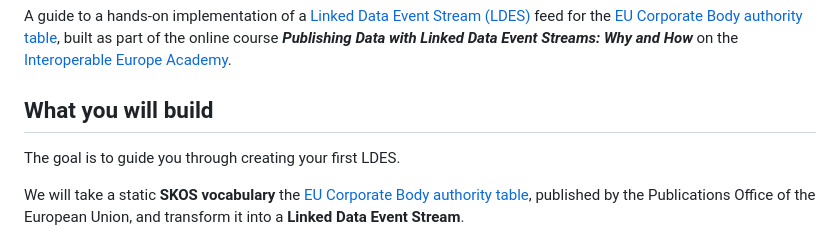
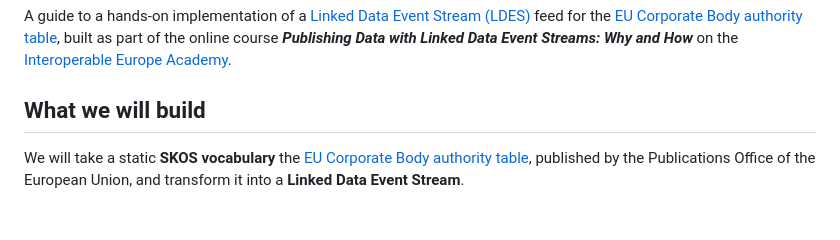
Before and after one commit to ValyVanDenBroeck/ldes-training-project, a Markdown page: README.md, the part around the change. Drawn GitHub-style; blank space fills up the shorter version.

```diff
--- a/README.md
+++ b/README.md
@@ -3,9 +3,7 @@
 A guide to a hands-on implementation of a [Linked Data Event Stream (LDES)](https://w3id.org/ldes/specification) feed for the [EU Corporate Body authority table](https://op.europa.eu/en/web/eu-vocabularies/dataset/-/resource?uri=http://publications.europa.eu/resource/dataset/corporate-body), built as part of the online course **_Publishing Data with Linked Data Event Streams: Why and How_** on the [Interoperable Europe Academy](https://interoperable-europe.ec.europa.eu/collection/interoperable-europe-academy/solution/publishing-data-linked-data-event-streams-why-and-how).
 
 
-## What you will build
-
-The goal is to guide you through creating your first LDES.
+## What we will build
 
 We will take a static **SKOS vocabulary** the [EU Corporate Body authority table](https://op.europa.eu/en/web/eu-vocabularies/dataset/-/resource?uri=http://publications.europa.eu/resource/dataset/corporate-body), published by the Publications Office of the European Union, and transform it into a **Linked Data Event Stream**.
 
```
